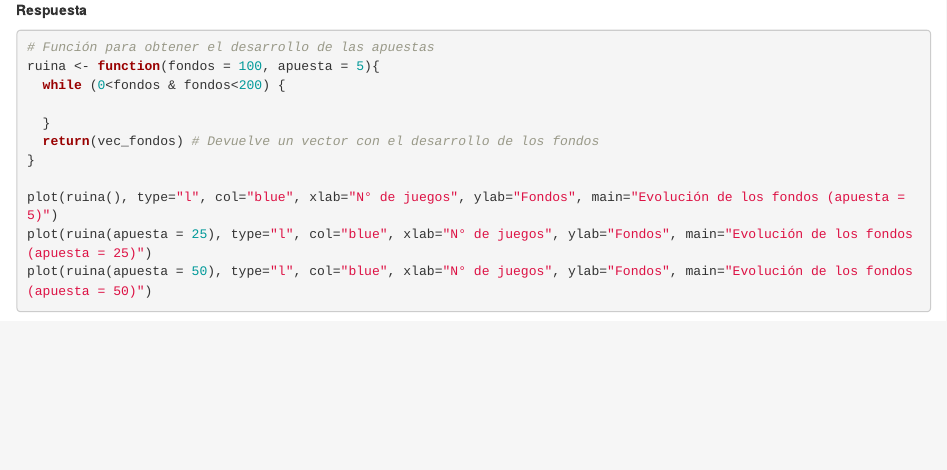
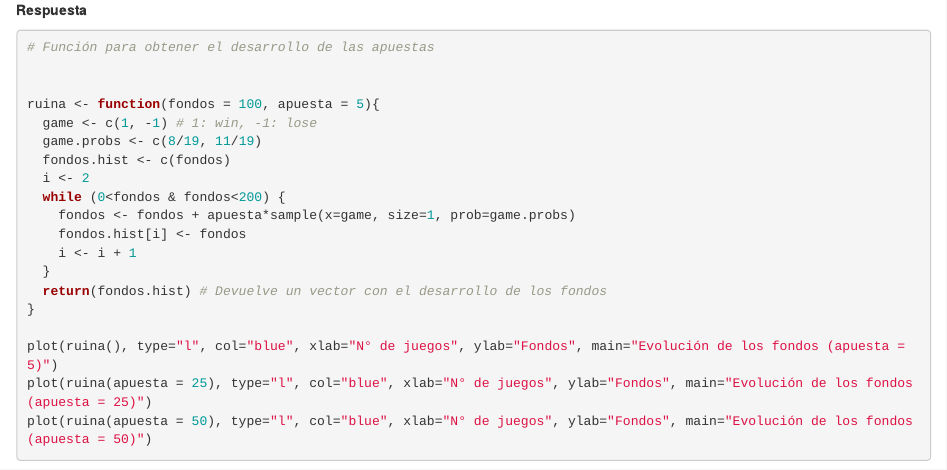
Before and after one commit to claudiourbina/CC6104, an R Markdown document (homework01/enunciado.Rmd): the page in a window 1100 px wide, from 14520 px down. Rendered offline with R 4.5, knitr and Pandoc, with nearby package versions.

Commit message:
added: part of p5

````diff
--- a/homework01/enunciado.Rmd
+++ b/homework01/enunciado.Rmd
@@ -287,11 +287,19 @@ Para la segunda parte de este experimento, con las funciones ya creadas, proyect
 
 ```{r eval=FALSE}
 # Función para obtener el desarrollo de las apuestas
+
+
 ruina <- function(fondos = 100, apuesta = 5){
+  game <- c(1, -1) # 1: win, -1: lose
+  game.probs <- c(8/19, 11/19)
+  fondos.hist <- c(fondos)
+  i <- 2
   while (0<fondos & fondos<200) {
-
+    fondos <- fondos + apuesta*sample(x=game, size=1, prob=game.probs)
+    fondos.hist[i] <- fondos
+    i <- i + 1
   }
-  return(vec_fondos) # Devuelve un vector con el desarrollo de los fondos
+  return(fondos.hist) # Devuelve un vector con el desarrollo de los fondos
 }
 
 plot(ruina(), type="l", col="blue", xlab="N° de juegos", ylab="Fondos", main="Evolución de los fondos (apuesta = 5)")
````
